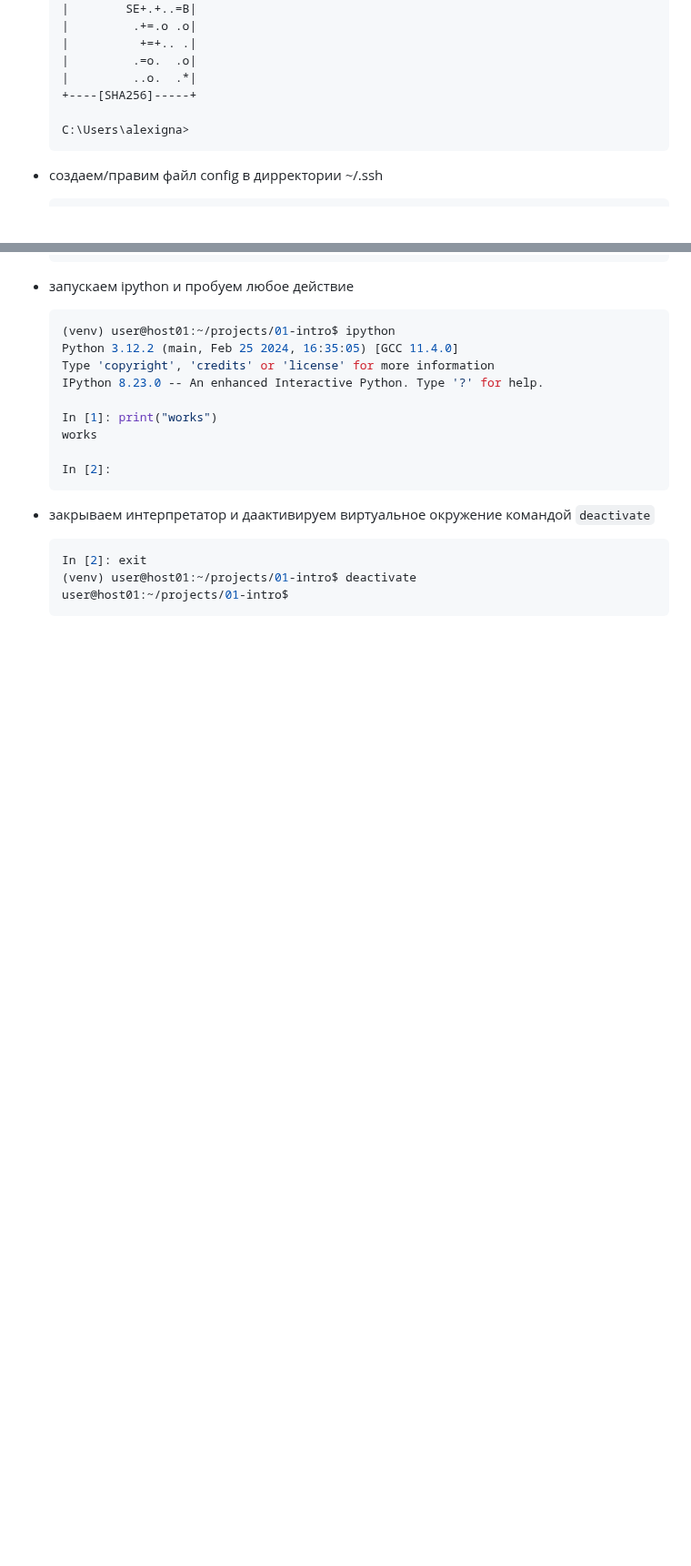
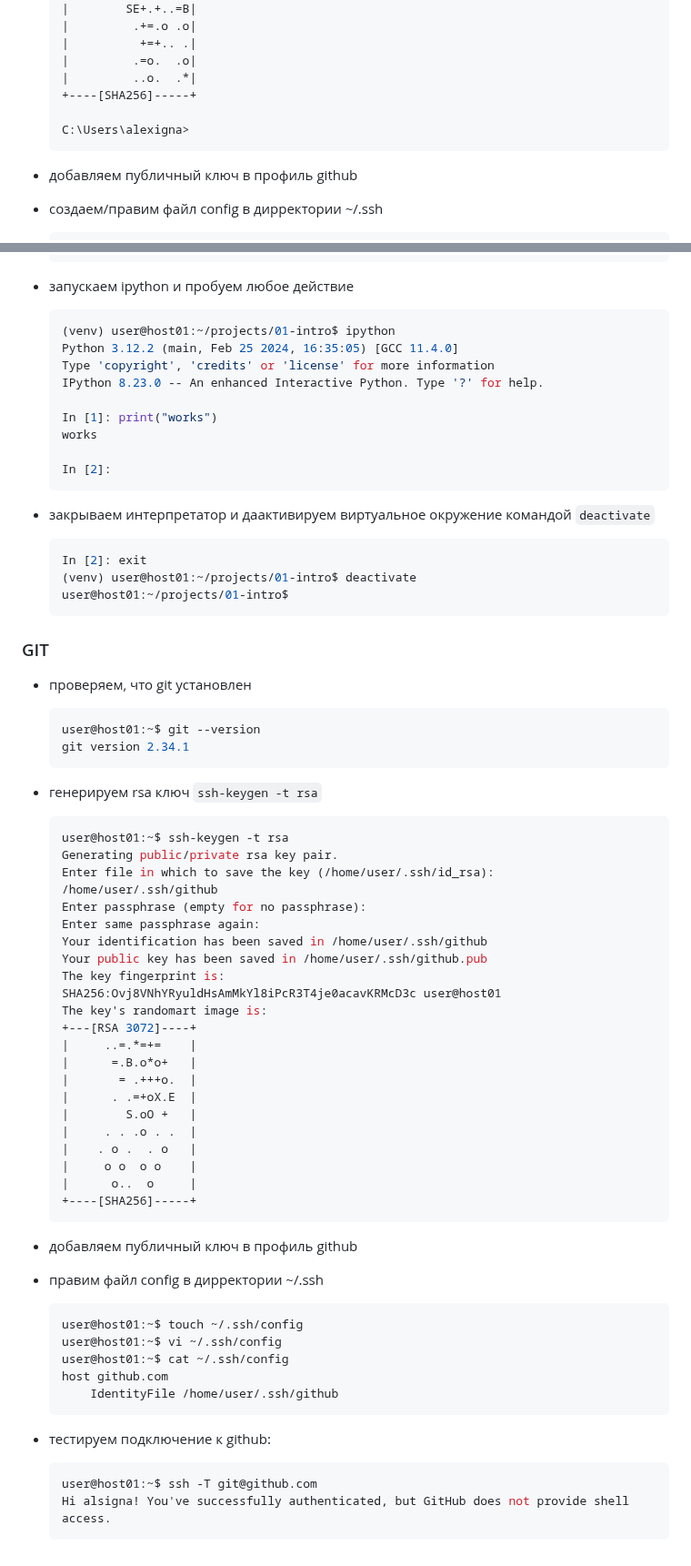
Before and after one commit to alsigna/python2024, a Markdown page: 01-intro-1/02.installation.md, 2 parts joined by grey strips. Shown at 91% size. Rendered like a GitHub page; blank space fills up the shorter version.

Commit message:
install git ubuntu

````diff
--- a/01-intro-1/02.installation.md
+++ b/01-intro-1/02.installation.md
@@ -110,6 +110,8 @@
   C:\Users\alexigna>
   ```
 
+- добавляем публичный ключ в профиль github
+
 - создаем/правим файл config в дирректории ~/.ssh
 
   ```shell
@@ -224,3 +228,57 @@
   (venv) user@host01:~/projects/01-intro$ deactivate
   user@host01:~/projects/01-intro$
   ```
+
+### GIT
+
+- проверяем, что git установлен
+
+  ```shell
+  user@host01:~$ git --version
+  git version 2.34.1
+  ```
+
+- генерируем rsa ключ `ssh-keygen -t rsa`
+
+  ```shell
+  user@host01:~$ ssh-keygen -t rsa
+  Generating public/private rsa key pair.
+  Enter file in which to save the key (/home/user/.ssh/id_rsa): /home/user/.ssh/github
+  Enter passphrase (empty for no passphrase):
+  Enter same passphrase again:
+  Your identification has been saved in /home/user/.ssh/github
+  Your public key has been saved in /home/user/.ssh/github.pub
+  The key fingerprint is:
+  SHA256:Ovj8VNhYRyuldHsAmMkYl8iPcR3T4je0acavKRMcD3c user@host01
+  The key's randomart image is:
+  +---[RSA 3072]----+
+  |     ..=.*=+=    |
+  |      =.B.o*o+   |
+  |       = .+++o.  |
+  |      . .=+oX.E  |
+  |        S.oO +   |
+  |     . . .o . .  |
+  |    . o .  . o   |
+  |     o o  o o    |
+  |      o..  o     |
+  +----[SHA256]-----+
+  ```
+
+- добавляем публичный ключ в профиль github
+
+- правим файл config в дирректории ~/.ssh
+
+  ```shell
+  user@host01:~$ touch ~/.ssh/config
+  user@host01:~$ vi ~/.ssh/config
+  user@host01:~$ cat ~/.ssh/config
+  host github.com
+      IdentityFile /home/user/.ssh/github
+  ```
+
+- тестируем подключение к github:
+
+  ```shell
+  user@host01:~$ ssh -T git@github.com
+  Hi alsigna! You've successfully authenticated, but GitHub does not provide shell access.
+  ```
````
Also changed, not shown: other parts of 01-intro-1/02.installation.md (+2 -0 lines).
